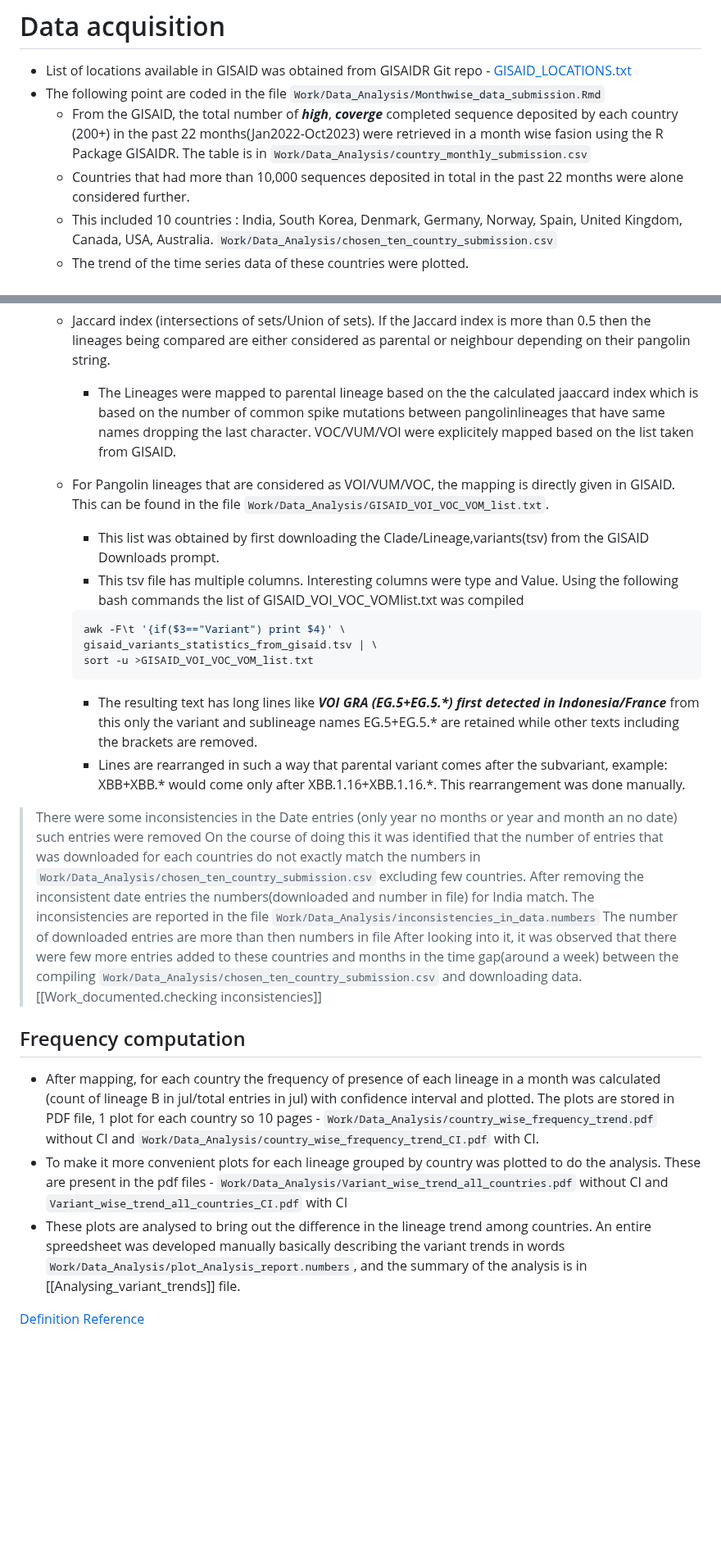
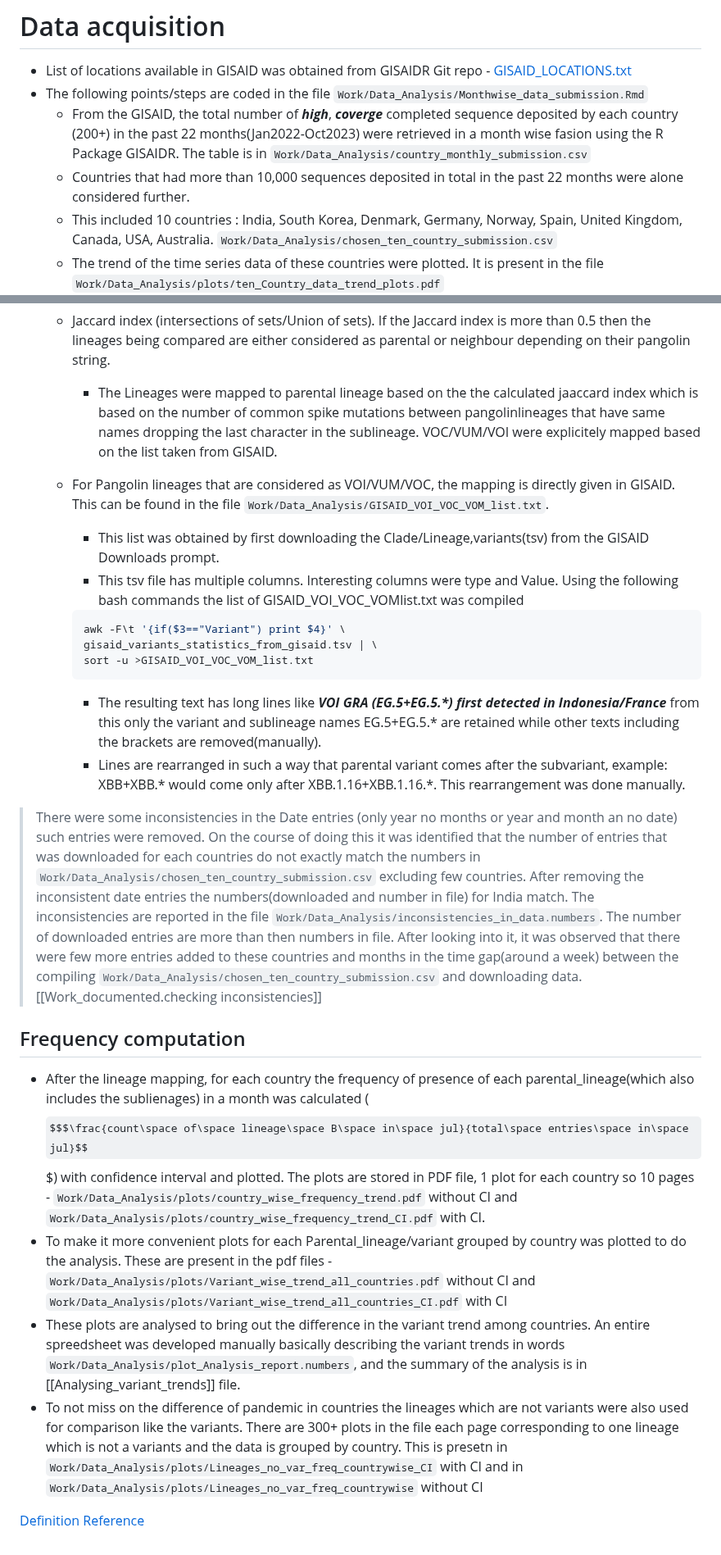
Before and after one commit to vishnushiri02/SARS-Cov2, a Markdown page: notes/Work_documented.md, 2 parts joined by grey strips. Shown at 82% size. Drawn GitHub-style; some formulas as TeX source; blank space fills up the shorter version.

Commit message:
added regarding the non-variant lineage plots

````diff
--- a/notes/Work_documented.md
+++ b/notes/Work_documented.md
@@ -21,11 +21,11 @@ graph TD;
 # Data acquisition
 
 - List of locations available in GISAID was obtained from GISAIDR Git repo - [GISAID_LOCATIONS.txt](https://github.com/Wytamma/GISAIDR/blob/master/GISAID_LOCATIONS.txt)
-- The following point are coded in the file ```Work/Data_Analysis/Monthwise_data_submission.Rmd```
+- The following points/steps are coded in the file ```Work/Data_Analysis/Monthwise_data_submission.Rmd```
   - From the GISAID, the total number of **_high_**, **_coverge_** completed sequence deposited by each country (200+) in the past 22 months(Jan2022-Oct2023) were retrieved in a month wise fasion using the R Package GISAIDR. The table is in ```Work/Data_Analysis/country_monthly_submission.csv```
   - Countries that had more than 10,000 sequences deposited in total in the past 22 months were alone considered further.
   - This included 10 countries : India, South Korea, Denmark, Germany, Norway, Spain, United Kingdom, Canada, USA, Australia. ```Work/Data_Analysis/chosen_ten_country_submission.csv```
-  - The trend of the time series data of these countries were plotted.
+  - The trend of the time series data of these countries were plotted. It is present in the file ```Work/Data_Analysis/plots/ten_Country_data_trend_plots.pdf```
   ![Trends in 10 countries](assets/plots/Country_trend_plots.png)
   - Outlier detection and pruning of the observation horizon(Time period considered): Extreme low values were searched for, using the MAD(Hampel filter) (one of the [[Outlier Estimation and methods|Glossary#outlier-estimation-and-methods]]). Since there were no extreme low values found in any of the countries, the observation time period was not pruned.
   - The sequence data for 10 countries were downloaded. There are files with crude data - all data retrieved from GISAID for each of the accesssion ID (29 cols of data) and there are files with essential columns: strain,virus,collection_date,country,pangolineage,sequence, length of the sequence, GISAID accession_id. The crude data for 10 countries are present 10 files in the folder ```Work/Data_Analysis/ten_country_crude_data_seq``` and the essential column files are in the folder ```Work/Data_Analysis/ten_country_ess_data```
@@ -53,7 +53,7 @@ ten_country_mut_data/* \
   - All the mutations pertaining to each of the lineage were combined.
   - From this only the spike mutations were considered for the downstream work.
   - Jaccard index (intersections of sets/Union of sets). If the Jaccard index is more than 0.5 then the lineages being compared are either considered as parental or neighbour depending on their pangolin string.
-    - The Lineages were mapped to parental lineage based on the the calculated jaaccard index which is based on the number of common spike mutations between pangolinlineages that have same names dropping the last character. VOC/VUM/VOI were explicitely mapped based on the list taken from GISAID.
+    - The Lineages were mapped to parental lineage based on the the calculated jaaccard index which is based on the number of common spike mutations between pangolinlineages that have same names dropping the last character in the sublineage. VOC/VUM/VOI were explicitely mapped based on the list taken from GISAID.
   - For Pangolin lineages that are considered as VOI/VUM/VOC, the  mapping is directly given in GISAID. This can be found in the file ```Work/Data_Analysis/GISAID_VOI_VOC_VOM_list.txt```.
     - This list was obtained by first downloading the Clade/Lineage,variants(tsv) from the GISAID Downloads prompt.
     - This tsv file has multiple columns. Interesting columns were type and Value. Using the following bash commands the list of GISAID_VOI_VOC_VOMlist.txt was compiled
@@ -65,20 +65,21 @@ ten_country_mut_data/* \
     ```
 
     - The resulting text has long lines like _**VOI GRA (EG.5+EG.5.*) first detected in Indonesia/France**_
-    from this only the variant and sublineage names EG.5+EG.5.*  are retained while other texts including the brackets are removed.
+    from this only the variant and sublineage names EG.5+EG.5.*  are retained while other texts including the brackets are removed(manually).
     - Lines are rearranged in such a way that parental variant comes after the subvariant, example: XBB+XBB.\*    would come only after XBB.1.16+XBB.1.16.*. This rearrangement was done manually.
 
-> There were some inconsistencies in the Date entries (only year no months or year and month an no date) such entries were removed
+> There were some inconsistencies in the Date entries (only year no months or year and month an no date) such entries were removed.
 > On the course of doing this it was identified that the number of entries that was downloaded for each countries do not exactly match the numbers in ```Work/Data_Analysis/chosen_ten_country_submission.csv``` excluding few countries.
 > After removing the inconsistent date entries the numbers(downloaded and number in file) for India match.
-> The inconsistencies are reported in the file ```Work/Data_Analysis/inconsistencies_in_data.numbers```
-> The number of downloaded entries are more than then numbers in file
+> The inconsistencies are reported in the file ```Work/Data_Analysis/inconsistencies_in_data.numbers```.
+> The number of downloaded entries are more than then numbers in file.
 > After looking into it, it was observed that there were few more entries added to these countries and months in the time gap(around a week) between the compiling ```Work/Data_Analysis/chosen_ten_country_submission.csv``` and downloading data. [[Work_documented.checking inconsistencies]]
 
 ## Frequency computation
 
-- After mapping, for each country the frequency of presence of each lineage in a month was calculated (count of lineage B in jul/total entries in jul) with confidence interval and plotted. The plots are stored in PDF file, 1 plot for each country so 10 pages - ```Work/Data_Analysis/country_wise_frequency_trend.pdf``` without CI and ```Work/Data_Analysis/country_wise_frequency_trend_CI.pdf``` with CI.
-- To make it more convenient plots for each lineage grouped by country was plotted to do the analysis. These are present in the pdf files - ```Work/Data_Analysis/Variant_wise_trend_all_countries.pdf``` without CI and ```Variant_wise_trend_all_countries_CI.pdf``` with CI
-- These plots are analysed to bring out the difference in the lineage trend among countries. An entire spreedsheet was developed manually basically describing the variant trends in words ```Work/Data_Analysis/plot_Analysis_report.numbers```, and the summary of the analysis is in [[Analysing_variant_trends]] file.
+- After the lineage mapping, for each country the frequency of presence of each parental_lineage(which also includes the sublienages) in a month was calculated ($$$\frac{count\space of\space lineage\space B\space in\space jul}{total\space entries\space in\space jul}$$$) with confidence interval and plotted. The plots are stored in PDF file, 1 plot for each country so 10 pages - ```Work/Data_Analysis/plots/country_wise_frequency_trend.pdf``` without CI and ```Work/Data_Analysis/plots/country_wise_frequency_trend_CI.pdf``` with CI.
+- To make it more convenient plots for each Parental_lineage/variant grouped by country was plotted to do the analysis. These are present in the pdf files - ```Work/Data_Analysis/plots/Variant_wise_trend_all_countries.pdf``` without CI and ```Work/Data_Analysis/plots/Variant_wise_trend_all_countries_CI.pdf``` with CI
+- These plots are analysed to bring out the difference in the variant trend among countries. An entire spreedsheet was developed manually basically describing the variant trends in words ```Work/Data_Analysis/plot_Analysis_report.numbers```, and the summary of the analysis is in [[Analysing_variant_trends]] file.
+- To not miss on the difference of pandemic in countries the lineages which are not variants were also used for comparison like the variants. There are 300+ plots in the file each page corresponding to one lineage which is not a variants and the data is grouped by country. This is presetn in ```Work/Data_Analysis/plots/Lineages_no_var_freq_countrywise_CI``` with CI and in ```Work/Data_Analysis/plots/Lineages_no_var_freq_countrywise``` without CI
 
 [Definition Reference](https://www.cdc.gov/coronavirus/2019-ncov/variants/variant-classifications.html)
````
Also changed, not shown: other parts of notes/Work_documented.md (+1 -1 lines).
